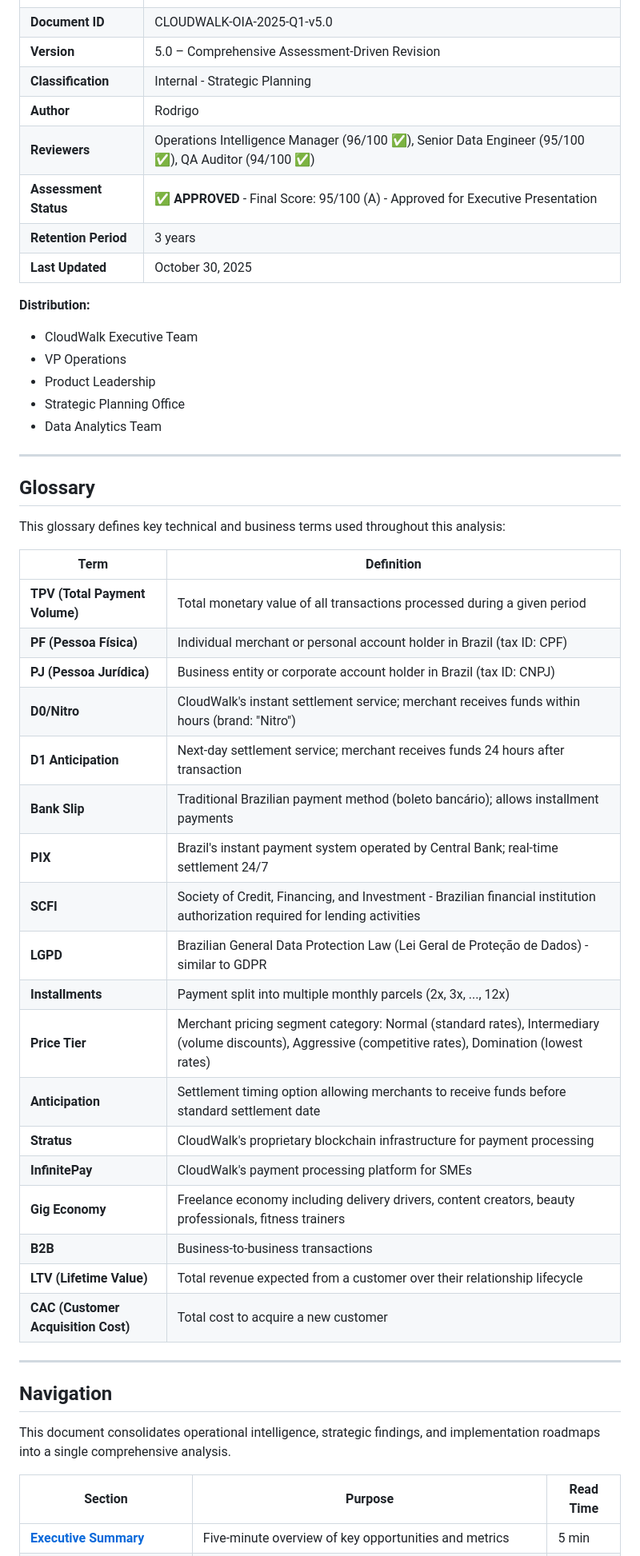
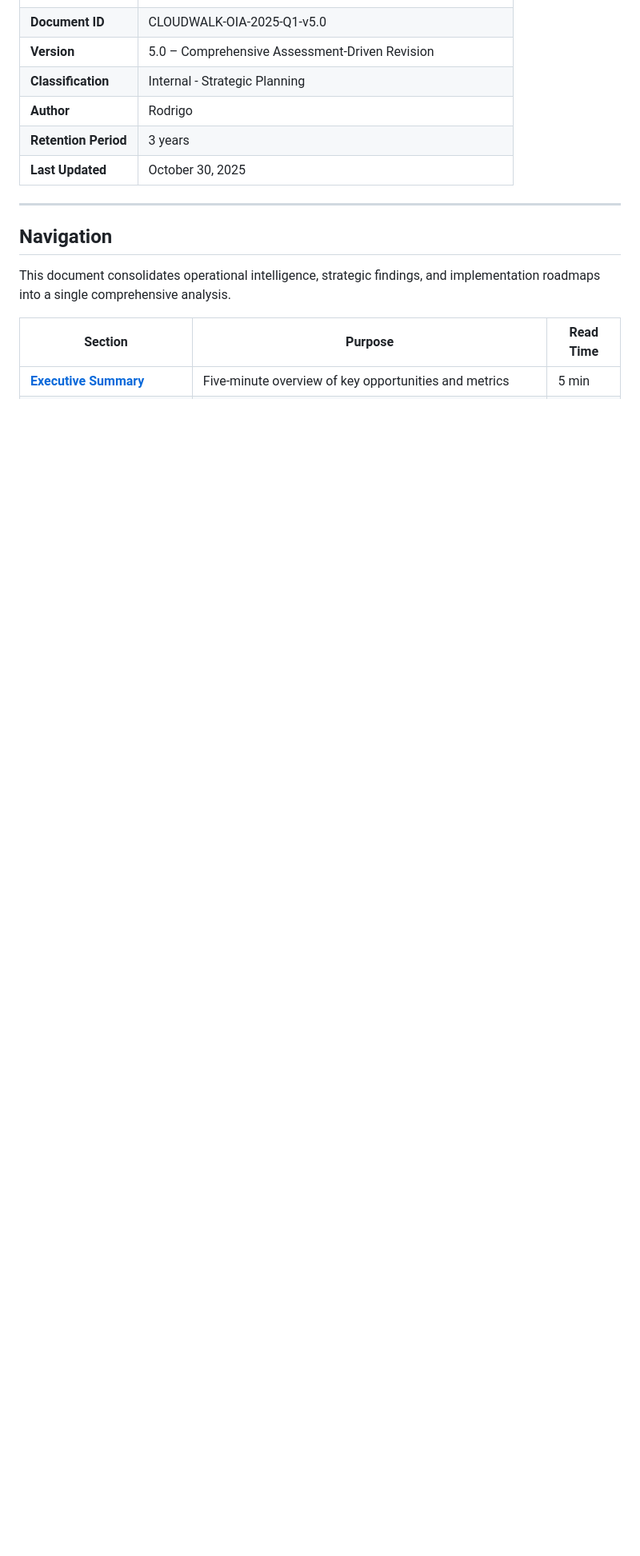
Before and after one commit to RodrigoKugler/CloudWalk_OIA_Proj_2.0-main, a Markdown page: README.md, the part around the change. Shown at 80% size. Drawn GitHub-style; blank space fills up the shorter version.

Commit message:
Commit007
Improving readme starting

```diff
--- a/README.md
+++ b/README.md
@@ -17,44 +17,8 @@ From data to action in 30/60/90 days. A comprehensive analysis of CloudWalk's Q1
 | **Version** | 5.0 – Comprehensive Assessment-Driven Revision |
 | **Classification** | Internal - Strategic Planning |
 | **Author** | Rodrigo |
-| **Reviewers** | Operations Intelligence Manager (96/100 ✅), Senior Data Engineer (95/100 ✅), QA Auditor (94/100 ✅) |
-| **Assessment Status** | ✅ **APPROVED** - Final Score: 95/100 (A) - Approved for Executive Presentation |
 | **Retention Period** | 3 years |
 | **Last Updated** | October 30, 2025 |
-
-**Distribution:**
-- CloudWalk Executive Team
-- VP Operations
-- Product Leadership
-- Strategic Planning Office
-- Data Analytics Team
-
----
-
-## Glossary
-
-This glossary defines key technical and business terms used throughout this analysis:
-
-| Term | Definition |
-|------|------------|
-| **TPV (Total Payment Volume)** | Total monetary value of all transactions processed during a given period |
-| **PF (Pessoa Física)** | Individual merchant or personal account holder in Brazil (tax ID: CPF) |
-| **PJ (Pessoa Jurídica)** | Business entity or corporate account holder in Brazil (tax ID: CNPJ) |
-| **D0/Nitro** | CloudWalk's instant settlement service; merchant receives funds within hours (brand: "Nitro") |
-| **D1 Anticipation** | Next-day settlement service; merchant receives funds 24 hours after transaction |
-| **Bank Slip** | Traditional Brazilian payment method (boleto bancário); allows installment payments |
-| **PIX** | Brazil's instant payment system operated by Central Bank; real-time settlement 24/7 |
-| **SCFI** | Society of Credit, Financing, and Investment - Brazilian financial institution authorization required for lending activities |
-| **LGPD** | Brazilian General Data Protection Law (Lei Geral de Proteção de Dados) - similar to GDPR |
-| **Installments** | Payment split into multiple monthly parcels (2x, 3x, ..., 12x) |
-| **Price Tier** | Merchant pricing segment category: Normal (standard rates), Intermediary (volume discounts), Aggressive (competitive rates), Domination (lowest rates) |
-| **Anticipation** | Settlement timing option allowing merchants to receive funds before standard settlement date |
-| **Stratus** | CloudWalk's proprietary blockchain infrastructure for payment processing |
-| **InfinitePay** | CloudWalk's payment processing platform for SMEs |
-| **Gig Economy** | Freelance economy including delivery drivers, content creators, beauty professionals, fitness trainers |
-| **B2B** | Business-to-business transactions |
-| **LTV (Lifetime Value)** | Total revenue expected from a customer over their relationship lifecycle |
-| **CAC (Customer Acquisition Cost)** | Total cost to acquire a new customer |
 
 ---
 
```
